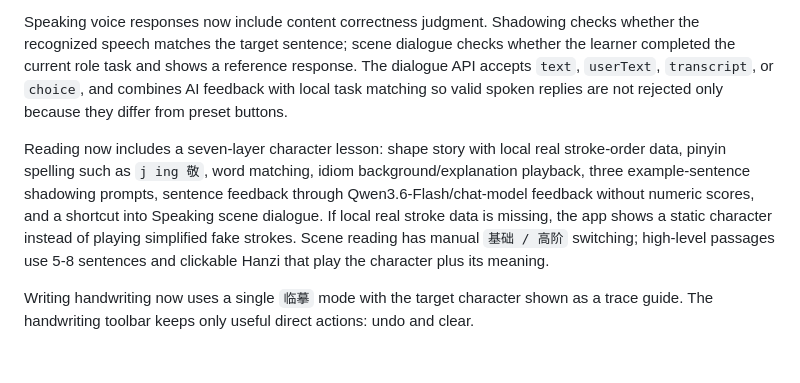
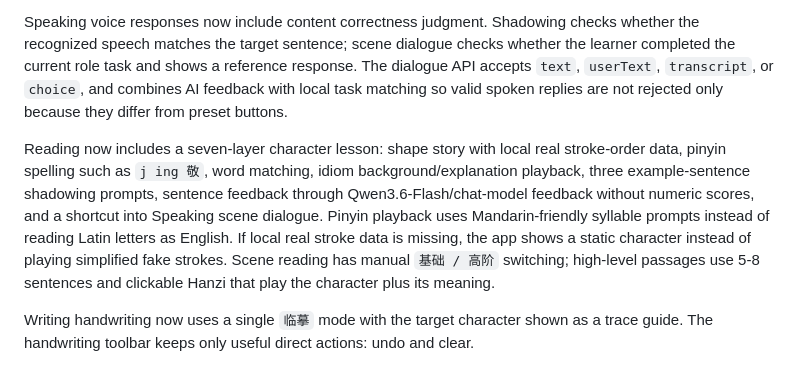
Before and after one commit to q547113058-max/chinese-speaking-web, a Markdown page: README.md, the part around the change. Rendered like a GitHub page.

Commit message:
fix: improve reading audio prompts

```diff
--- a/README.md
+++ b/README.md
@@ -197,6 +197,6 @@ Speaking opens on `场景对话` by default, and Reading opens on `场景阅读`
 
 Speaking voice responses now include content correctness judgment. Shadowing checks whether the recognized speech matches the target sentence; scene dialogue checks whether the learner completed the current role task and shows a reference response. The dialogue API accepts `text`, `userText`, `transcript`, or `choice`, and combines AI feedback with local task matching so valid spoken replies are not rejected only because they differ from preset buttons.
 
-Reading now includes a seven-layer character lesson: shape story with local real stroke-order data, pinyin spelling such as `j ing 敬`, word matching, idiom background/explanation playback, three example-sentence shadowing prompts, sentence feedback through Qwen3.6-Flash/chat-model feedback without numeric scores, and a shortcut into Speaking scene dialogue. If local real stroke data is missing, the app shows a static character instead of playing simplified fake strokes. Scene reading has manual `基础 / 高阶` switching; high-level passages use 5-8 sentences and clickable Hanzi that play the character plus its meaning.
+Reading now includes a seven-layer character lesson: shape story with local real stroke-order data, pinyin spelling such as `j ing 敬`, word matching, idiom background/explanation playback, three example-sentence shadowing prompts, sentence feedback through Qwen3.6-Flash/chat-model feedback without numeric scores, and a shortcut into Speaking scene dialogue. Pinyin playback uses Mandarin-friendly syllable prompts instead of reading Latin letters as English. If local real stroke data is missing, the app shows a static character instead of playing simplified fake strokes. Scene reading has manual `基础 / 高阶` switching; high-level passages use 5-8 sentences and clickable Hanzi that play the character plus its meaning.
 
 Writing handwriting now uses a single `临摹` mode with the target character shown as a trace guide. The handwriting toolbar keeps only useful direct actions: undo and clear.
```
